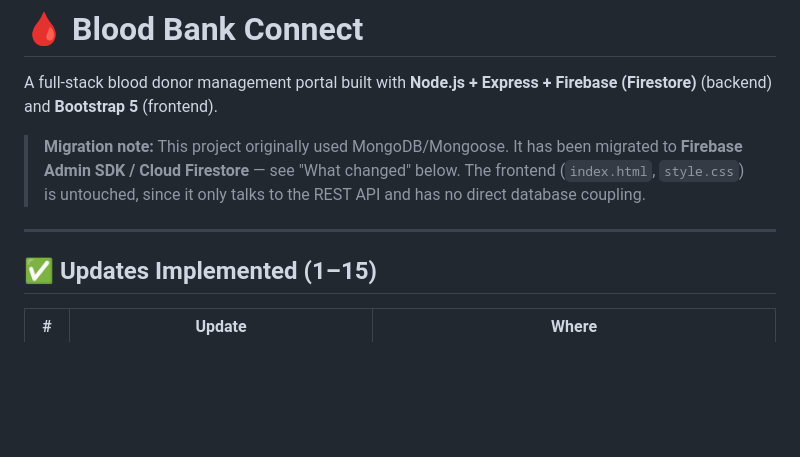
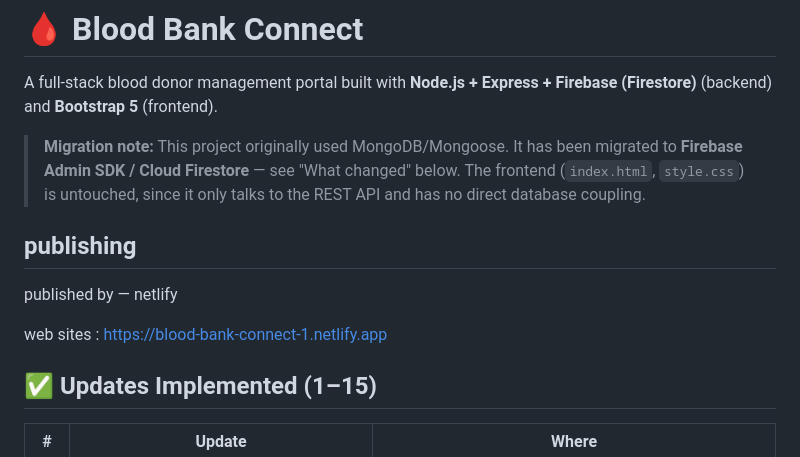
Before and after one commit to Madhumidhan07/-blood-bank-original, a Markdown page: README.md, the part around the change. Drawn GitHub-style; blank space fills up the shorter version.

```diff
--- a/README.md
+++ b/README.md
@@ -4,7 +4,13 @@ A full-stack blood donor management portal built with **Node.js + Express + Fire
 
 > **Migration note:** This project originally used MongoDB/Mongoose. It has been migrated to **Firebase Admin SDK / Cloud Firestore** — see "What changed" below. The frontend (`index.html`, `style.css`) is untouched, since it only talks to the REST API and has no direct database coupling.
 
----
+
+## publishing
+published by — netlify
+
+web sites : https://blood-bank-connect-1.netlify.app
+
+
 
 ## ✅ Updates Implemented (1–15)
 
```
